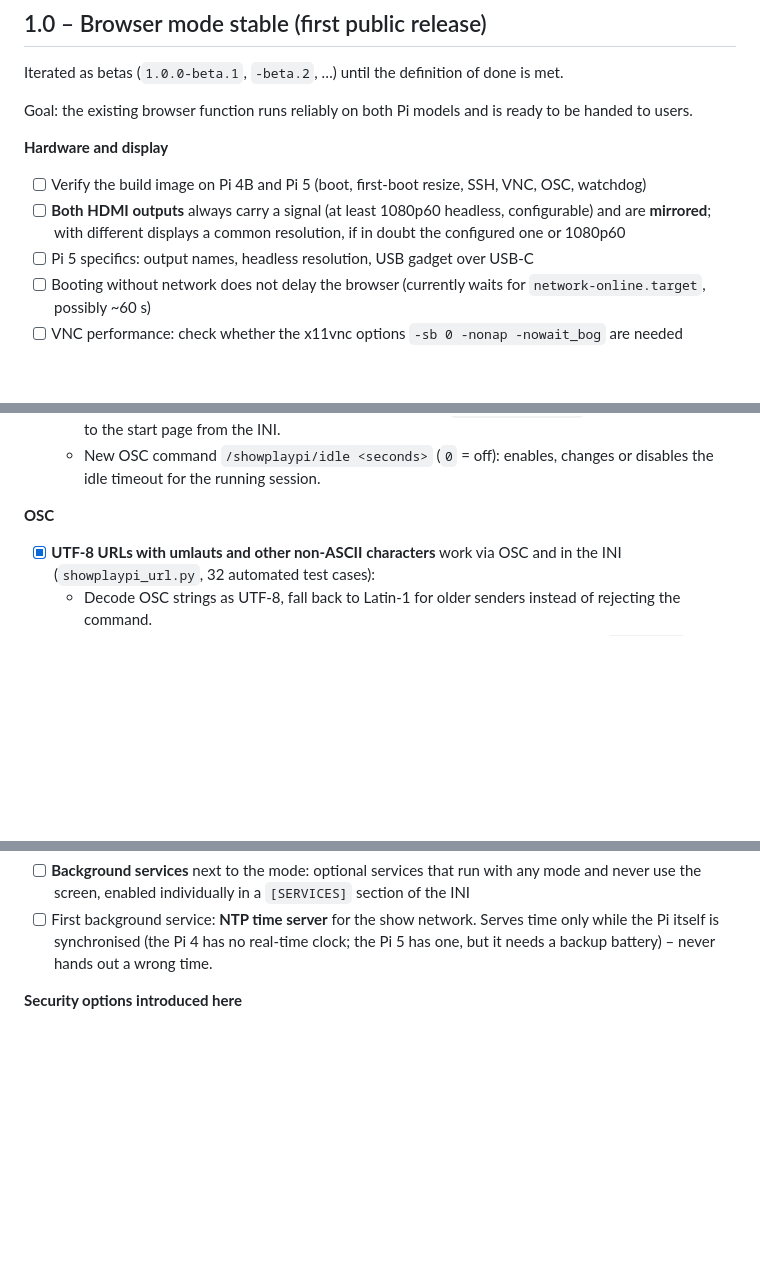
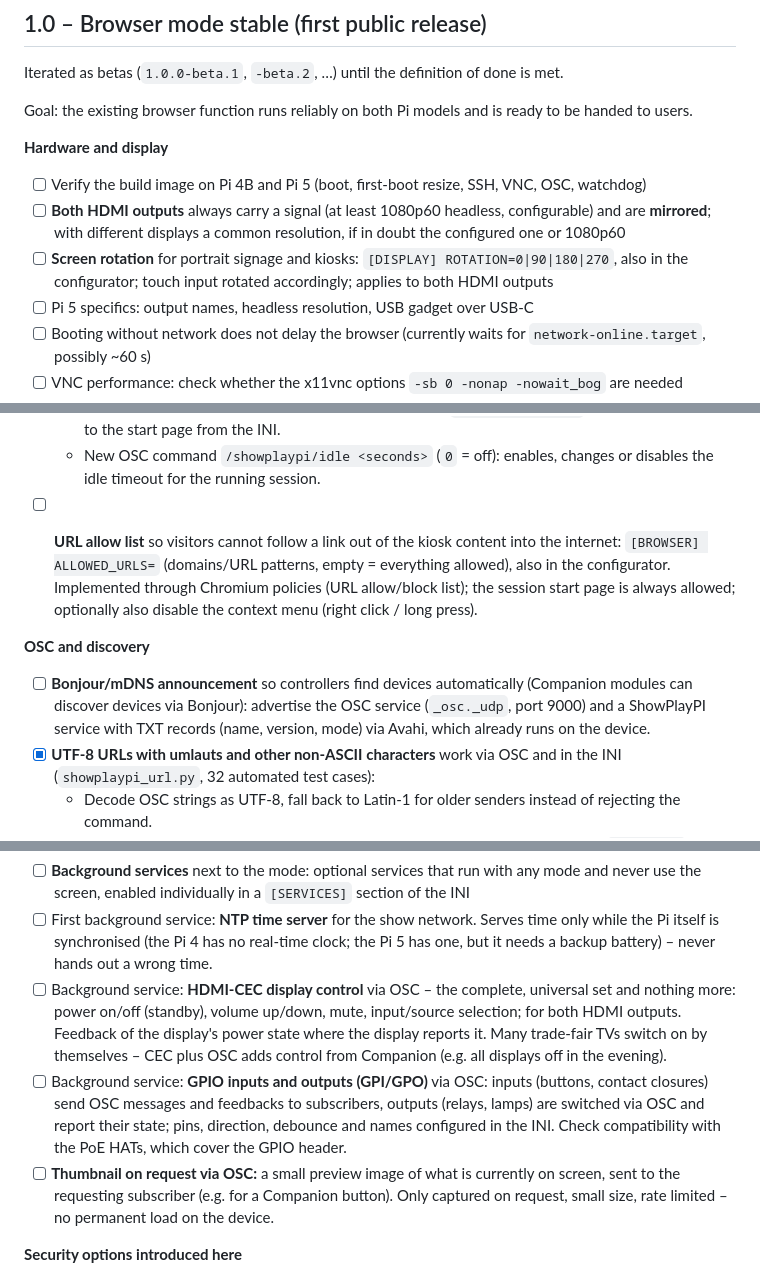
Before and after one commit to robertskiba/ShowPlayPI, a Markdown page: ROADMAP.md, 3 parts joined by grey strips. Rendered like a GitHub page; blank space fills up the shorter version.

Commit message:
Roadmap: rotation, URL allow list, Bonjour, HDMI-CEC, GPIO and thumbnail via OSC

```diff
--- a/ROADMAP.md
+++ b/ROADMAP.md
@@ -61,6 +61,8 @@ Goal: the existing browser function runs reliably on both Pi models and is ready
 - [ ] Verify the build image on Pi 4B and Pi 5 (boot, first-boot resize, SSH, VNC, OSC, watchdog)
 - [ ] **Both HDMI outputs** always carry a signal (at least 1080p60 headless, configurable) and are
       **mirrored**; with different displays a common resolution, if in doubt the configured one or 1080p60
+- [ ] **Screen rotation** for portrait signage and kiosks: `[DISPLAY] ROTATION=0|90|180|270`, also in the
+      configurator; touch input rotated accordingly; applies to both HDMI outputs
 - [ ] Pi 5 specifics: output names, headless resolution, USB gadget over USB-C
 - [ ] Booting without network does not delay the browser (currently waits for `network-online.target`,
       possibly ~60 s)
@@ -85,7 +87,15 @@ Goal: the existing browser function runs reliably on both Pi models and is ready
   - New OSC command `/showplaypi/idle <seconds>` (`0` = off): enables, changes or disables the idle
     timeout for the running session.
 
-**OSC**
+- [ ] **URL allow list** so visitors cannot follow a link out of the kiosk content into the internet:
+      `[BROWSER] ALLOWED_URLS=` (domains/URL patterns, empty = everything allowed), also in the configurator.
+      Implemented through Chromium policies (URL allow/block list); the session start page is always allowed;
+      optionally also disable the context menu (right click / long press).
+
+**OSC and discovery**
+- [ ] **Bonjour/mDNS announcement** so controllers find devices automatically (Companion modules can
+      discover devices via Bonjour): advertise the OSC service (`_osc._udp`, port 9000) and a ShowPlayPI
+      service with TXT records (name, version, mode) via Avahi, which already runs on the device.
 - [x] **UTF-8 URLs with umlauts and other non-ASCII characters** work via OSC and in the INI
       (`showplaypi_url.py`, 32 automated test cases):
   - Decode OSC strings as UTF-8, fall back to Latin-1 for older senders instead of rejecting the command.
@@ -142,6 +152,17 @@ Goal: the internal structure for several modes, without new modes yet. Browser m
 - [ ] First background service: **NTP time server** for the show network. Serves time only while the Pi
       itself is synchronised (the Pi 4 has no real-time clock; the Pi 5 has one, but it needs a backup
       battery) – never hands out a wrong time.
+- [ ] Background service: **HDMI-CEC display control** via OSC – the complete, universal set and nothing
+      more: power on/off (standby), volume up/down, mute, input/source selection; for both HDMI outputs.
+      Feedback of the display's power state where the display reports it. Many trade-fair TVs switch on by
+      themselves – CEC plus OSC adds control from Companion (e.g. all displays off in the evening).
+- [ ] Background service: **GPIO inputs and outputs (GPI/GPO)** via OSC: inputs (buttons, contact
+      closures) send OSC messages and feedbacks to subscribers, outputs (relays, lamps) are switched via
+      OSC and report their state; pins, direction, debounce and names configured in the INI.
+      Check compatibility with the PoE HATs, which cover the GPIO header.
+- [ ] **Thumbnail on request via OSC:** a small preview image of what is currently on screen, sent to the
+      requesting subscriber (e.g. for a Companion button). Only captured on request, small size, rate
+      limited – no permanent load on the device.
 
 **Security options introduced here**
 - [ ] OSC password (`/showplaypi/auth <password>`, then accepted from that IP for a limited time;
```
Also changed, not shown: docs/OSC.md (+20 -0 lines).
